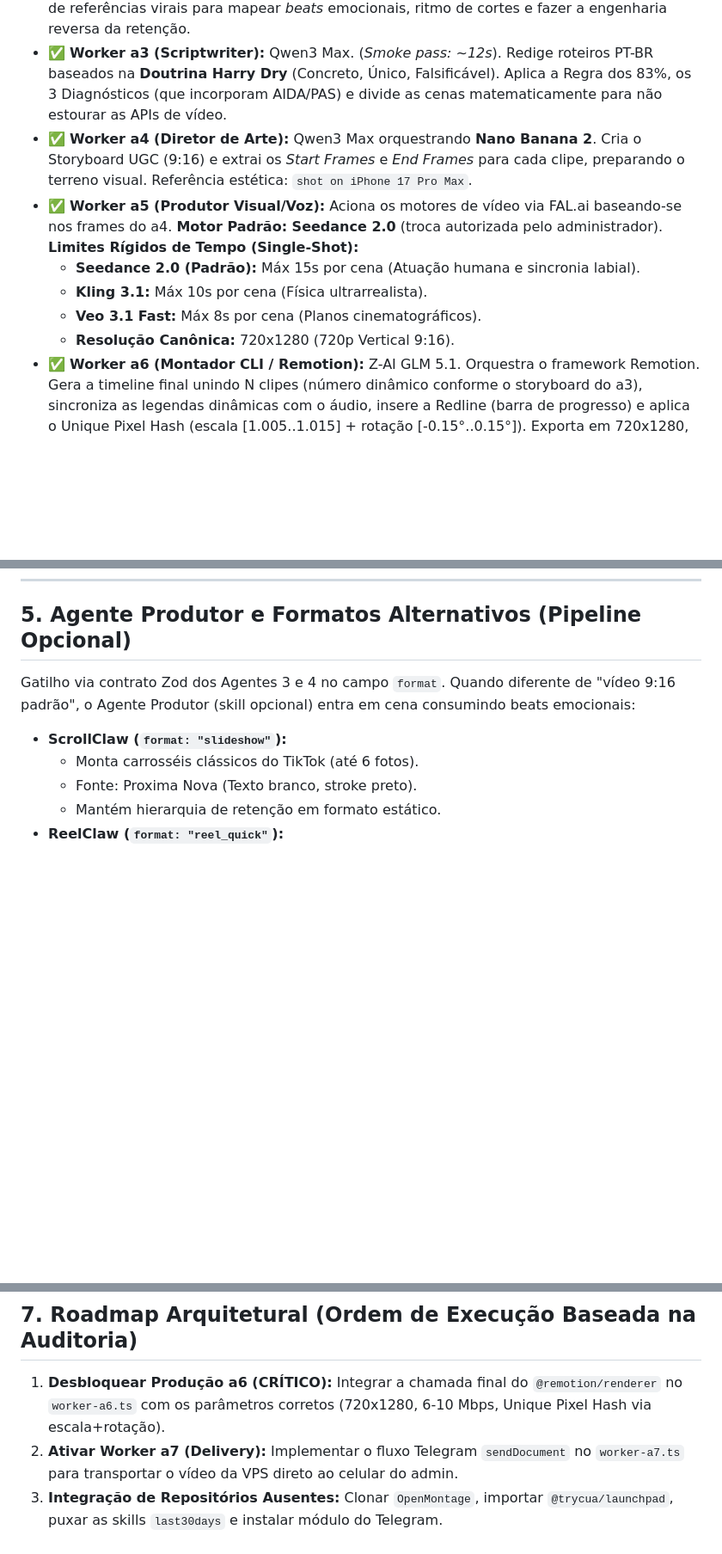
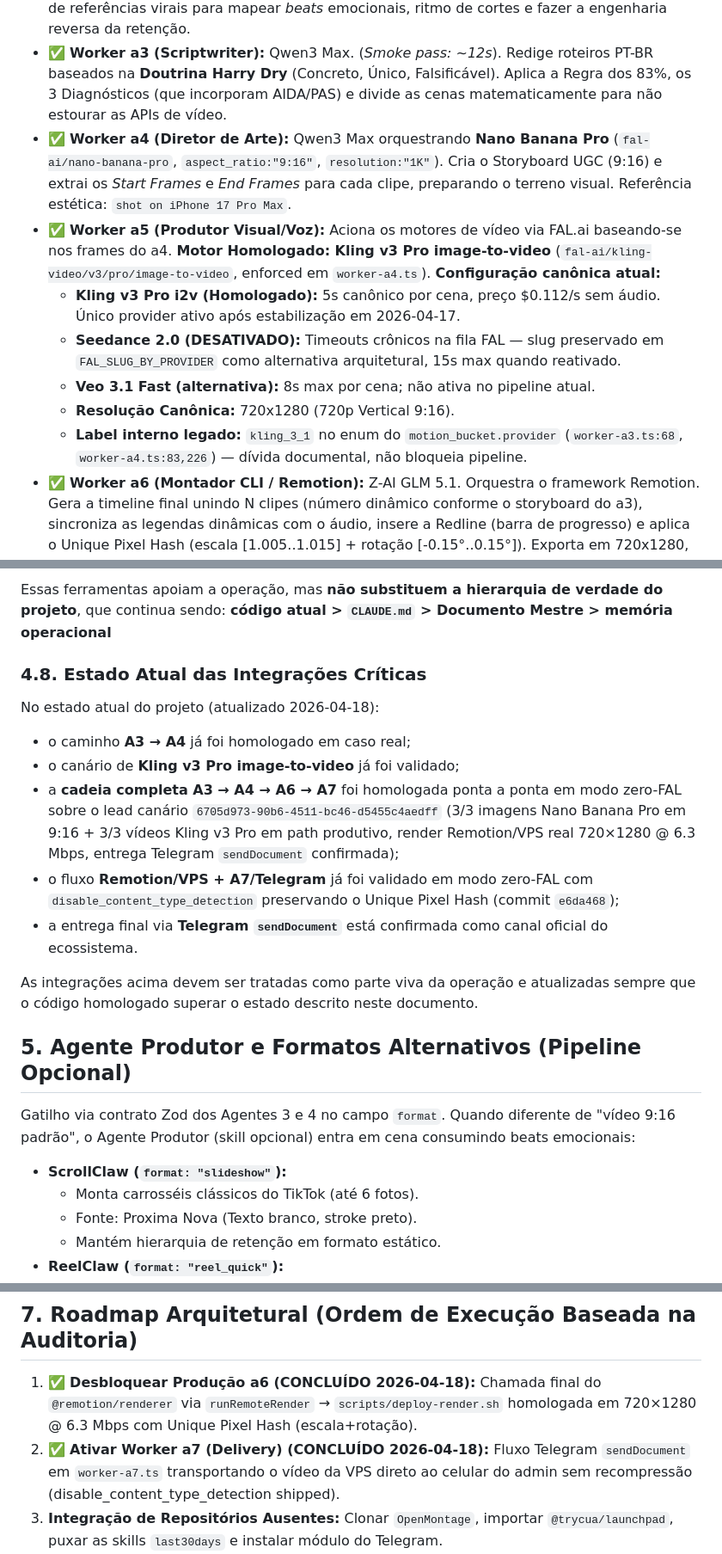
Before and after one commit to Tonimusic9/mrtok-video-factory, a Markdown page: Documento-Mestre-de-Arquitetura.md, 3 parts joined by grey strips. Shown at 86% size. Rendered like a GitHub page; blank space fills up the shorter version.

```diff
--- a/Documento-Mestre-de-Arquitetura.md
+++ b/Documento-Mestre-de-Arquitetura.md
@@ -33,12 +33,13 @@ A arquitetura resolve isso com:
 * ⏳ **Worker a0 (Curador de Winners):** Gemini 3.0 Flash. Alimenta o pipeline upstream. Usa visão e velocidade hiper-rápida para rastrear sinais de PMF via Firecrawl API (`/scrape`) e Skills SCTM.
 * ⏳ **Worker a1 (Extrator Multimodal):** Gemini 3.0 Flash. Realiza a ingestão de vídeo/áudio de referências virais para mapear *beats* emocionais, ritmo de cortes e fazer a engenharia reversa da retenção.
 * ✅ **Worker a3 (Scriptwriter):** Qwen3 Max. (*Smoke pass: ~12s*). Redige roteiros PT-BR baseados na **Doutrina Harry Dry** (Concreto, Único, Falsificável). Aplica a Regra dos 83%, os 3 Diagnósticos (que incorporam AIDA/PAS) e divide as cenas matematicamente para não estourar as APIs de vídeo.
-* ✅ **Worker a4 (Diretor de Arte):** Qwen3 Max orquestrando **Nano Banana 2**. Cria o Storyboard UGC (9:16) e extrai os *Start Frames* e *End Frames* para cada clipe, preparando o terreno visual. Referência estética: `shot on iPhone 17 Pro Max`.
-* ✅ **Worker a5 (Produtor Visual/Voz):** Aciona os motores de vídeo via FAL.ai baseando-se nos frames do a4. **Motor Padrão: Seedance 2.0** (troca autorizada pelo administrador). **Limites Rígidos de Tempo (Single-Shot):**
-  - **Seedance 2.0 (Padrão):** Máx 15s por cena (Atuação humana e sincronia labial).
-  - **Kling 3.1:** Máx 10s por cena (Física ultrarrealista).
-  - **Veo 3.1 Fast:** Máx 8s por cena (Planos cinematográficos).
+* ✅ **Worker a4 (Diretor de Arte):** Qwen3 Max orquestrando **Nano Banana Pro** (`fal-ai/nano-banana-pro`, `aspect_ratio:"9:16"`, `resolution:"1K"`). Cria o Storyboard UGC (9:16) e extrai os *Start Frames* e *End Frames* para cada clipe, preparando o terreno visual. Referência estética: `shot on iPhone 17 Pro Max`.
+* ✅ **Worker a5 (Produtor Visual/Voz):** Aciona os motores de vídeo via FAL.ai baseando-se nos frames do a4. **Motor Homologado: Kling v3 Pro image-to-video** (`fal-ai/kling-video/v3/pro/image-to-video`, enforced em `worker-a4.ts`). **Configuração canônica atual:**
+  - **Kling v3 Pro i2v (Homologado):** 5s canônico por cena, preço $0.112/s sem áudio. Único provider ativo após estabilização em 2026-04-17.
+  - **Seedance 2.0 (DESATIVADO):** Timeouts crônicos na fila FAL — slug preservado em `FAL_SLUG_BY_PROVIDER` como alternativa arquitetural, 15s max quando reativado.
+  - **Veo 3.1 Fast (alternativa):** 8s max por cena; não ativa no pipeline atual.
   - **Resolução Canônica:** 720x1280 (720p Vertical 9:16).
+  - **Label interno legado:** `kling_3_1` no enum do `motion_bucket.provider` (`worker-a3.ts:68`, `worker-a4.ts:83,226`) — dívida documental, não bloqueia pipeline.
 * ✅ **Worker a6 (Montador CLI / Remotion):** Z-AI GLM 5.1. Orquestra o framework Remotion. Gera a timeline final unindo N clipes (número dinâmico conforme o storyboard do a3), sincroniza as legendas dinâmicas com o áudio, insere a Redline (barra de progresso) e aplica o Unique Pixel Hash (escala [1.005..1.015] + rotação [-0.15°..0.15°]). Exporta em 720x1280, 6-10 Mbps, com metadados de iPhone 17 Pro Max.
 * ✅ **Worker a7 (Delivery / Entrega):** Agente de Logística de Mensageria. Transporta o vídeo finalizado da VPS Hostinger direto ao celular do administrador via **Telegram `sendDocument`** (nunca `sendVideo`, que recomprime e destrói o Unique Pixel Hash). Reutiliza `TELEGRAM_BOT_TOKEN` e `TELEGRAM_CHAT_ID` já em uso pelo CEO. A postagem no TikTok é feita **manualmente** pelo administrador no celular, garantindo maior alcance orgânico e segurança de conta. Não há integração direta com a API do TikTok para upload. **Decisão de 2026-04-11:** pivot de Google Drive para Telegram — elimina o step manual de "abrir Drive → baixar → postar", entregando o `.mp4` direto na notificação push do celular.
 * ⏳ **Worker a8 (Analytics):** DeepSeek V3.1 via OpenRouter. Minera dados do Supabase (`video_metrics_daily`) e clusteriza winners. Stateless — não reside na VPS, liberando RAM dedicada ao Remotion (a6).
@@ -123,3 +176,16 @@ Para que o framework funcione fora do `dry_run` e gere valor real, o ecossistema
+Essas ferramentas apoiam a operação, mas **não substituem a hierarquia de verdade do projeto**, que continua sendo:
+**código atual > `CLAUDE.md` > Documento Mestre > memória operacional**
+
+### 4.8. Estado Atual das Integrações Críticas
+No estado atual do projeto (atualizado 2026-04-18):
+- o caminho **A3 → A4** já foi homologado em caso real;
+- o canário de **Kling v3 Pro image-to-video** já foi validado;
+- a **cadeia completa A3 → A4 → A6 → A7** foi homologada ponta a ponta em modo zero-FAL sobre o lead canário `6705d973-90b6-4511-bc46-d5455c4aedff` (3/3 imagens Nano Banana Pro em 9:16 + 3/3 vídeos Kling v3 Pro em path produtivo, render Remotion/VPS real 720×1280 @ 6.3 Mbps, entrega Telegram `sendDocument` confirmada);
+- o fluxo **Remotion/VPS + A7/Telegram** já foi validado em modo zero-FAL com `disable_content_type_detection` preservando o Unique Pixel Hash (commit `e6da468`);
+- a entrega final via **Telegram `sendDocument`** está confirmada como canal oficial do ecossistema.
+
+As integrações acima devem ser tratadas como parte viva da operação e atualizadas sempre que o código homologado superar o estado descrito neste documento.
+
 ## 5. Agente Produtor e Formatos Alternativos (Pipeline Opcional)
 
 Gatilho via contrato Zod dos Agentes 3 e 4 no campo `format`.
@@ -153,8 +219,8 @@ O fluxo mandatório é:
 
 ## 7. Roadmap Arquitetural (Ordem de Execução Baseada na Auditoria)
 
-1. **Desbloquear Produção a6 (CRÍTICO):** Integrar a chamada final do `@remotion/renderer` no `worker-a6.ts` com os parâmetros corretos (720x1280, 6-10 Mbps, Unique Pixel Hash via escala+rotação).
-2. **Ativar Worker a7 (Delivery):** Implementar o fluxo Telegram `sendDocument` no `worker-a7.ts` para transportar o vídeo da VPS direto ao celular do admin.
+1. ✅ **Desbloquear Produção a6 (CONCLUÍDO 2026-04-18):** Chamada final do `@remotion/renderer` via `runRemoteRender` → `scripts/deploy-render.sh` homologada em 720×1280 @ 6.3 Mbps com Unique Pixel Hash (escala+rotação).
+2. ✅ **Ativar Worker a7 (Delivery) (CONCLUÍDO 2026-04-18):** Fluxo Telegram `sendDocument` em `worker-a7.ts` transportando o vídeo da VPS direto ao celular do admin sem recompressão (disable_content_type_detection shipped).
 3. **Integração de Repositórios Ausentes:** Clonar `OpenMontage`, importar `@trycua/launchpad`, puxar as skills `last30days` e instalar módulo do Telegram.
 4. **Evolução do Worker a3:** Implementar as lógicas dos *3 Diagnósticos* e *Regra dos 83%* exigidas no copy.
 5. **Ativação da Entrada do Funil (Worker a0):** Ligar o Gemini 3.0 Flash com Firecrawl e Skills SCTM para iniciar o fluxo contínuo real.
```
Also changed, not shown: other parts of Documento-Mestre-de-Arquitetura.md (+53 -1 lines), CLAUDE.md (+5 -5 lines).
